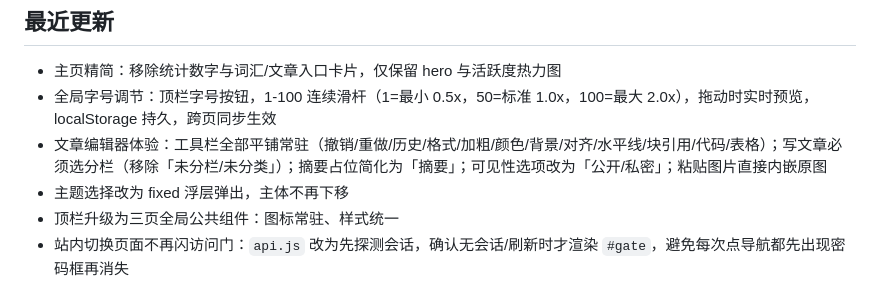
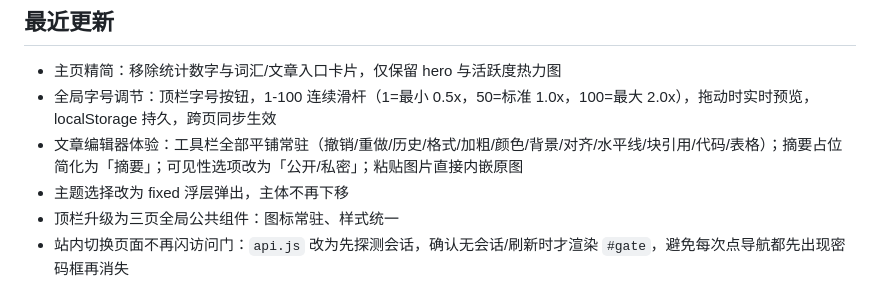
Before and after one commit to noorenduddy32-cpu/algorithm-wordbook, a Markdown page: README.md, the part around the change. Rendered like a GitHub page.

Commit message:
docs: README 移除已废弃的“必须选分栏”说明

```diff
--- a/README.md
+++ b/README.md
@@ -8,7 +8,7 @@
 
 - 主页精简：移除统计数字与词汇/文章入口卡片，仅保留 hero 与活跃度热力图
 - 全局字号调节：顶栏字号按钮，1-100 连续滑杆（1=最小 0.5x，50=标准 1.0x，100=最大 2.0x），拖动时实时预览，localStorage 持久，跨页同步生效
-- 文章编辑器体验：工具栏全部平铺常驻（撤销/重做/历史/格式/加粗/颜色/背景/对齐/水平线/块引用/代码/表格）；写文章必须选分栏（移除「未分栏/未分类」）；摘要占位简化为「摘要」；可见性选项改为「公开/私密」；粘贴图片直接内嵌原图
+- 文章编辑器体验：工具栏全部平铺常驻（撤销/重做/历史/格式/加粗/颜色/背景/对齐/水平线/块引用/代码/表格）；摘要占位简化为「摘要」；可见性选项改为「公开/私密」；粘贴图片直接内嵌原图
 - 主题选择改为 fixed 浮层弹出，主体不再下移
 - 顶栏升级为三页全局公共组件：图标常驻、样式统一
 - 站内切换页面不再闪访问门：`api.js` 改为先探测会话，确认无会话/刷新时才渲染 `#gate`，避免每次点导航都先出现密码框再消失
```
